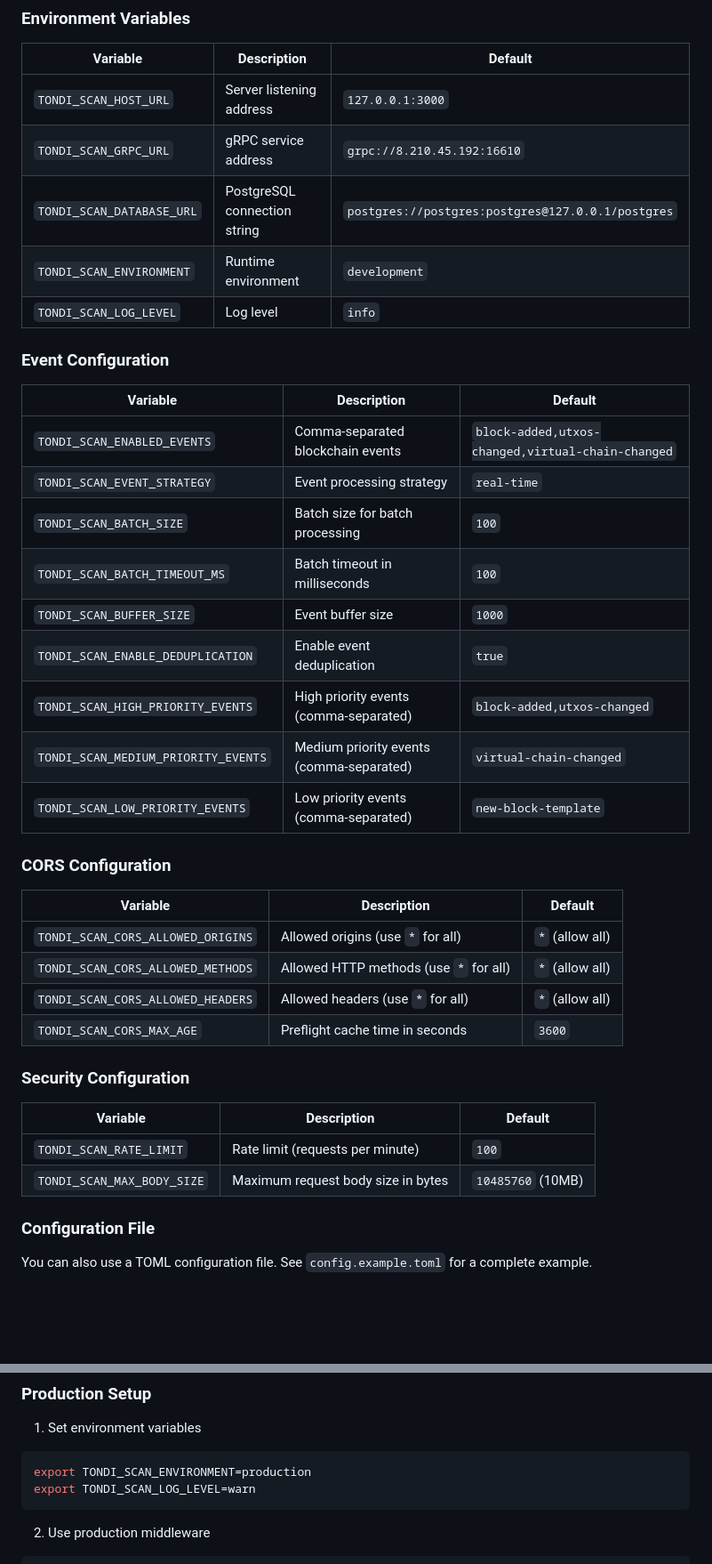
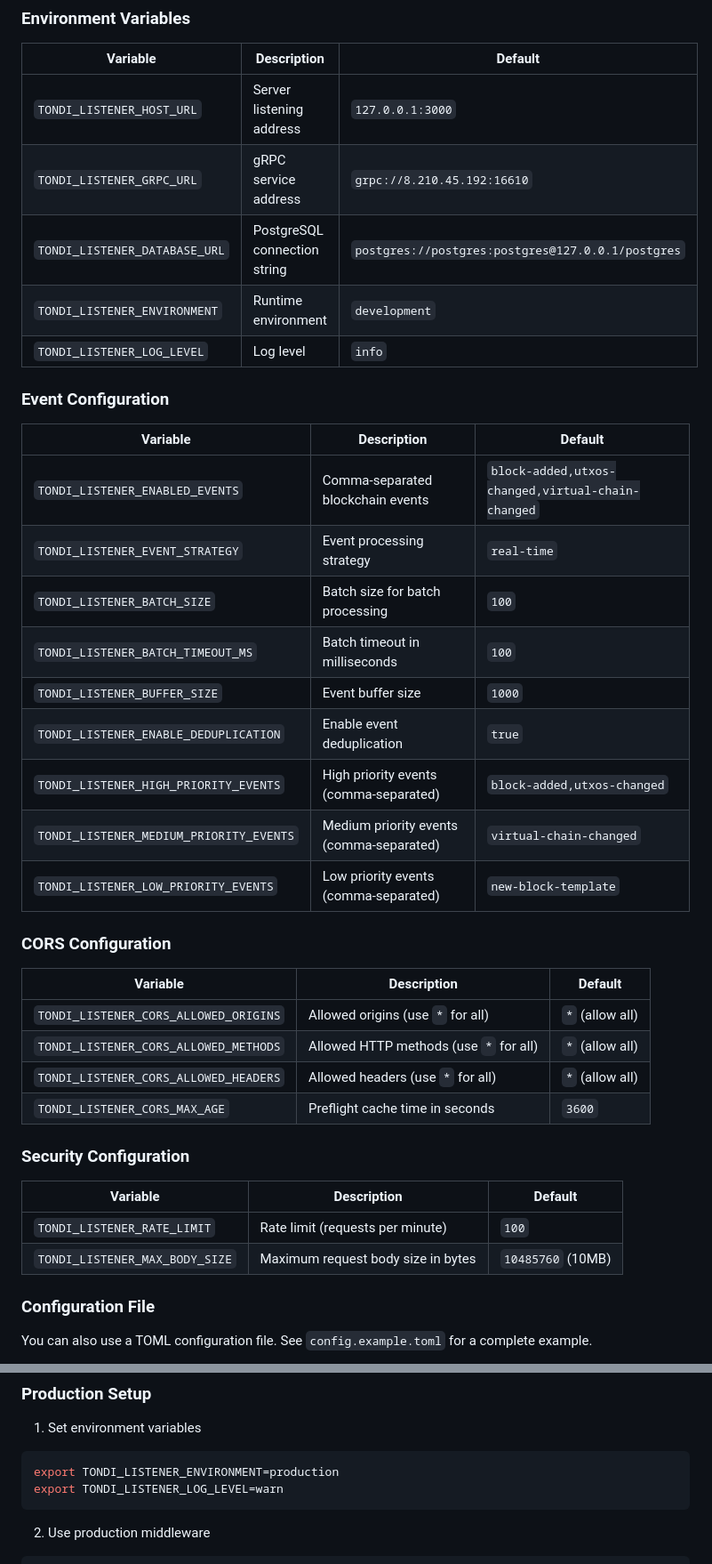
Before and after one commit to Tondi-Foundation/tondi-listener, a Markdown page: README.md, 2 parts joined by grey strips. Shown at 89% size. Drawn GitHub-style; blank space fills up the shorter version.

````diff
--- a/README.md
+++ b/README.md
@@ -67,41 +68,41 @@ The configuration system follows this priority order (highest to lowest):
 
 | Variable             | Description                  | Default                                           |
 | -------------------- | ---------------------------- | ------------------------------------------------- |
-| `TONDI_SCAN_HOST_URL`     | Server listening address     | `127.0.0.1:3000`                                  |
-| `TONDI_SCAN_GRPC_URL`     | gRPC service address         | `grpc://8.210.45.192:16610`                       |
-| `TONDI_SCAN_DATABASE_URL` | PostgreSQL connection string | `postgres://postgres:postgres@127.0.0.1/postgres` |
-| `TONDI_SCAN_ENVIRONMENT`  | Runtime environment          | `development`                                     |
-| `TONDI_SCAN_LOG_LEVEL`    | Log level                    | `info`                                            |
+| `TONDI_LISTENER_HOST_URL`     | Server listening address     | `127.0.0.1:3000`                                  |
+| `TONDI_LISTENER_GRPC_URL`     | gRPC service address         | `grpc://8.210.45.192:16610`                       |
+| `TONDI_LISTENER_DATABASE_URL` | PostgreSQL connection string | `postgres://postgres:postgres@127.0.0.1/postgres` |
+| `TONDI_LISTENER_ENVIRONMENT`  | Runtime environment          | `development`                                     |
+| `TONDI_LISTENER_LOG_LEVEL`    | Log level                    | `info`                                            |
 
 ### Event Configuration
 
 | Variable                    | Description                           | Default                                    |
 | --------------------------- | ------------------------------------- | ------------------------------------------ |
-| `TONDI_SCAN_ENABLED_EVENTS` | Comma-separated blockchain events     | `block-added,utxos-changed,virtual-chain-changed` |
-| `TONDI_SCAN_EVENT_STRATEGY` | Event processing strategy              | `real-time`                               |
-| `TONDI_SCAN_BATCH_SIZE`     | Batch size for batch processing       | `100`                                     |
-| `TONDI_SCAN_BATCH_TIMEOUT_MS` | Batch timeout in milliseconds         | `100`                                     |
-| `TONDI_SCAN_BUFFER_SIZE`    | Event buffer size                      | `1000`                                    |
-| `TONDI_SCAN_ENABLE_DEDUPLICATION` | Enable event deduplication           | `true`                                    |
-| `TONDI_SCAN_HIGH_PRIORITY_EVENTS` | High priority events (comma-separated) | `block-added,utxos-changed`               |
-| `TONDI_SCAN_MEDIUM_PRIORITY_EVENTS` | Medium priority events (comma-separated) | `virtual-chain-changed`                   |
-| `TONDI_SCAN_LOW_PRIORITY_EVENTS` | Low priority events (comma-separated) | `new-block-template`                      |
+| `TONDI_LISTENER_ENABLED_EVENTS` | Comma-separated blockchain events     | `block-added,utxos-changed,virtual-chain-changed` |
+| `TONDI_LISTENER_EVENT_STRATEGY` | Event processing strategy              | `real-time`                               |
+| `TONDI_LISTENER_BATCH_SIZE`     | Batch size for batch processing       | `100`                                     |
+| `TONDI_LISTENER_BATCH_TIMEOUT_MS` | Batch timeout in milliseconds         | `100`                                     |
+| `TONDI_LISTENER_BUFFER_SIZE`    | Event buffer size                      | `1000`                                    |
+| `TONDI_LISTENER_ENABLE_DEDUPLICATION` | Enable event deduplication           | `true`                                    |
+| `TONDI_LISTENER_HIGH_PRIORITY_EVENTS` | High priority events (comma-separated) | `block-added,utxos-changed`               |
+| `TONDI_LISTENER_MEDIUM_PRIORITY_EVENTS` | Medium priority events (comma-separated) | `virtual-chain-changed`                   |
+| `TONDI_LISTENER_LOW_PRIORITY_EVENTS` | Low priority events (comma-separated) | `new-block-template`                      |
 
 ### CORS Configuration
 
 | Variable                    | Description                           | Default                                    |
 | --------------------------- | ------------------------------------- | ------------------------------------------ |
-| `TONDI_SCAN_CORS_ALLOWED_ORIGINS` | Allowed origins (use `*` for all)    | `*` (allow all)                            |
-| `TONDI_SCAN_CORS_ALLOWED_METHODS` | Allowed HTTP methods (use `*` for all) | `*` (allow all)                            |
-| `TONDI_SCAN_CORS_ALLOWED_HEADERS` | Allowed headers (use `*` for all)     | `*` (allow all)                            |
-| `TONDI_SCAN_CORS_MAX_AGE`  | Preflight cache time in seconds       | `3600`                                    |
+| `TONDI_LISTENER_CORS_ALLOWED_ORIGINS` | Allowed origins (use `*` for all)    | `*` (allow all)                            |
+| `TONDI_LISTENER_CORS_ALLOWED_METHODS` | Allowed HTTP methods (use `*` for all) | `*` (allow all)                            |
+| `TONDI_LISTENER_CORS_ALLOWED_HEADERS` | Allowed headers (use `*` for all)     | `*` (allow all)                            |
+| `TONDI_LISTENER_CORS_MAX_AGE`  | Preflight cache time in seconds       | `3600`                                    |
 
 ### Security Configuration
 
 | Variable                    | Description                           | Default                                    |
 | --------------------------- | ------------------------------------- | ------------------------------------------ |
-| `TONDI_SCAN_RATE_LIMIT`    | Rate limit (requests per minute)      | `100`                                     |
-| `TONDI_SCAN_MAX_BODY_SIZE` | Maximum request body size in bytes    | `10485760` (10MB)                          |
+| `TONDI_LISTENER_RATE_LIMIT`    | Rate limit (requests per minute)      | `100`                                     |
+| `TONDI_LISTENER_MAX_BODY_SIZE` | Maximum request body size in bytes    | `10485760` (10MB)                          |
 
 ### Configuration File
 
@@ -166,8 +167,8 @@ cargo build --target wasm32-unknown-unknown
 1. Set environment variables
 
 ```bash
-export TONDI_SCAN_ENVIRONMENT=production
-export TONDI_SCAN_LOG_LEVEL=warn
+export TONDI_LISTENER_ENVIRONMENT=production
+export TONDI_LISTENER_LOG_LEVEL=warn
 ```
 
 2. Use production middleware
````
Also changed, not shown: other parts of README.md (+35 -21 lines).
